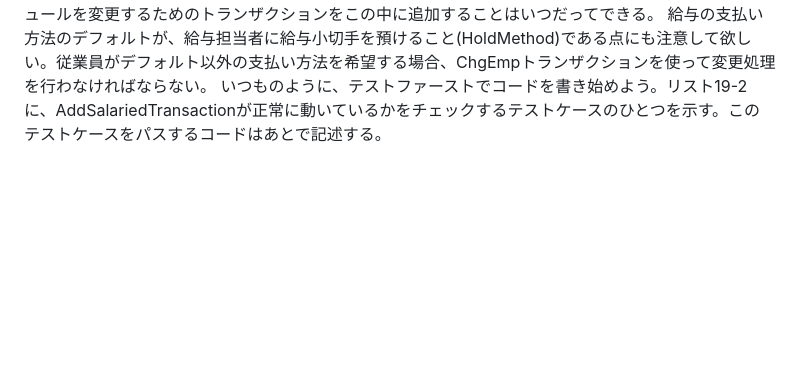
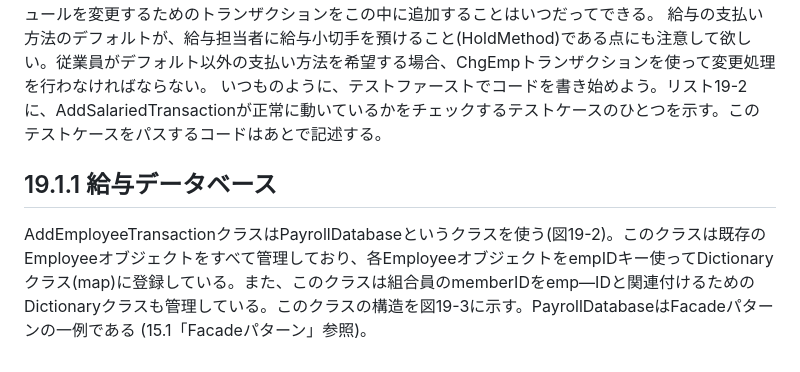
Before and after one commit to Mcury-Yutaka-Yamamoto/Fabric_Test, a Markdown page: README.md, the part around the change. GitHub-like rendering; blank space fills up the shorter version.

Commit message:
19.1.1 給与データベース

```diff
--- a/README.md
+++ b/README.md
@@ -12,3 +12,6 @@
 従業員を追加するトランザクションの構造の候補 を図19-2に示す。このトランザクションの中で、 従業員の給与スケジュールと給与体系が結び付いていることに注意して欲しい。これはこれでかまわない。なぜなら、トランザクションという概念はコアモデル (本質的なもの)の一部ではなく、テクニックとしてひねり出したものにすぎないからだ。コアモデル(図18-6)はこの関連について何も知らないし、そもそもこの関連はテクニックの一部にすぎないから、いつだって変更可能なのだ。たとえば、従業員の給与スケジュールを変更するためのトランザクションをこの中に追加することはいつだってできる。
 給与の支払い方法のデフォルトが、給与担当者に給与小切手を預けること(HoldMethod)である点にも注意して欲しい。従業員がデフォルト以外の支払い方法を希望する場合、ChgEmpトランザクションを使って変更処理を行わなければならない。
 いつものように、テストファーストでコードを書き始めよう。リスト19-2に、AddSalariedTransactionが正常に動いているかをチェックするテストケースのひとつを示す。このテストケースをパスするコードはあとで記述する。
+
+## 19.1.1 給与データベース
+AddEmployeeTransactionクラスはPayrollDatabaseというクラスを使う(図19-2)。このクラスは既存のEmployeeオブジェクトをすべて管理しており、各EmployeeオブジェクトをempIDキー使ってDictionaryクラス(map)に登録している。また、このクラスは組合員のmemberIDをemp―IDと関連付けるためのDictionaryクラスも管理している。このクラスの構造を図19-3に示す。PayrollDatabaseはFacadeパターンの一例である (15.1「Facadeパターン」参照)。
```
